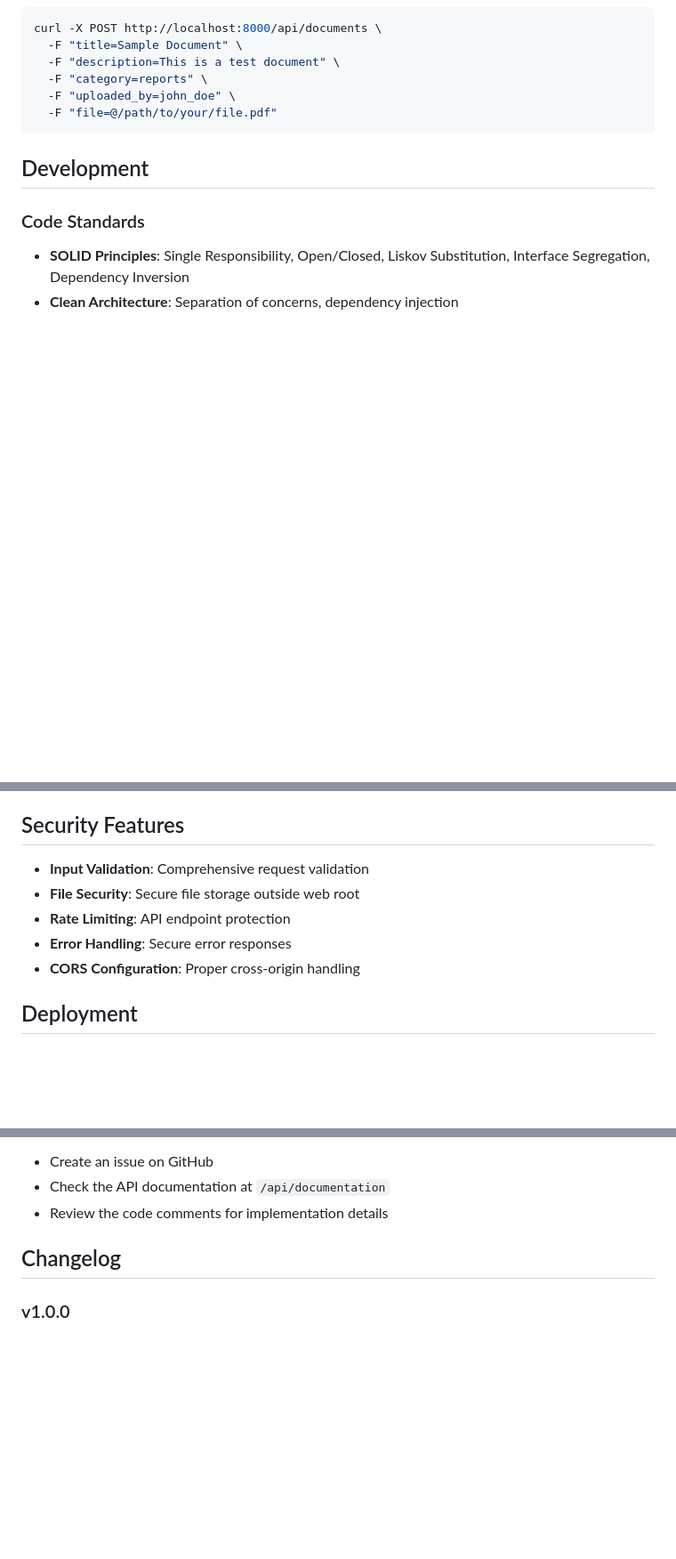
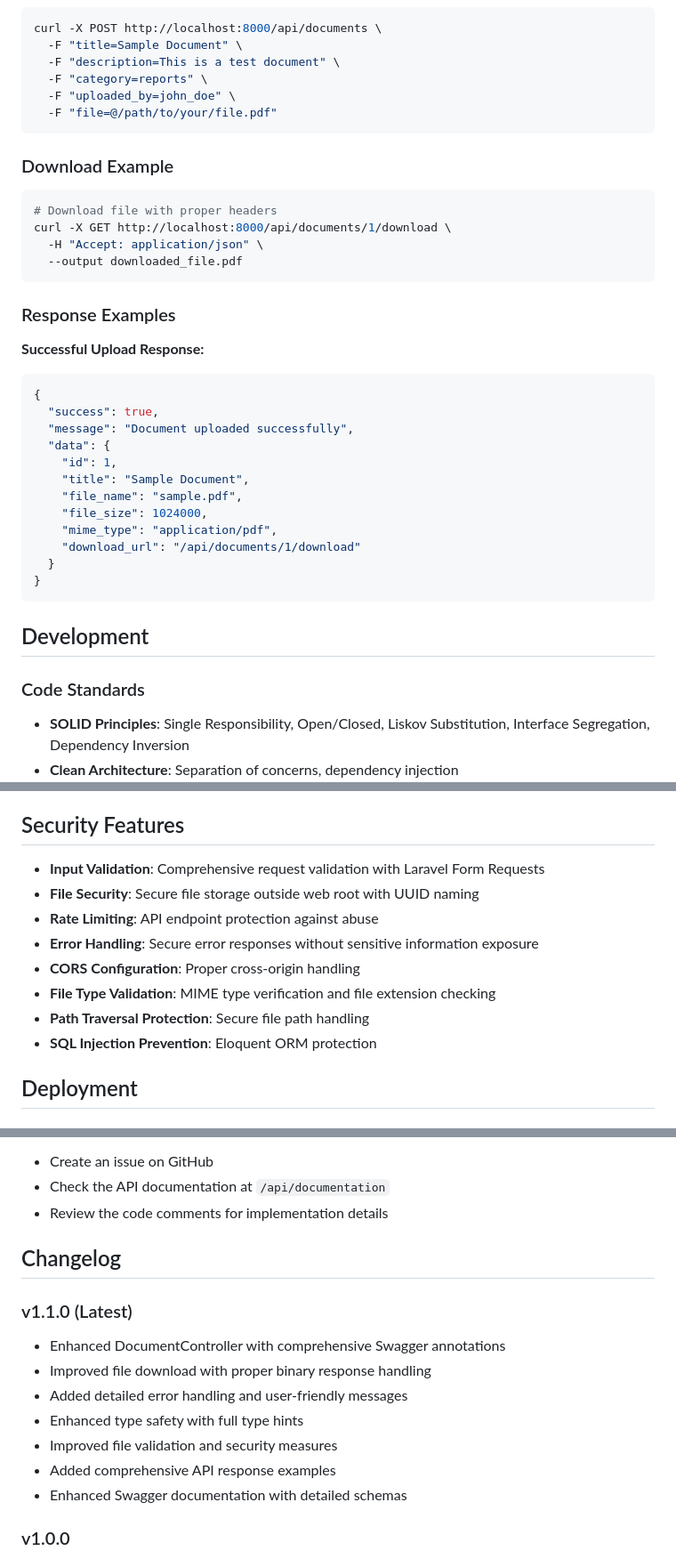
Before and after one commit to Mustaffa96/laravel-swagger, a Markdown page: README.md, 3 parts joined by grey strips. Shown at 89% size. Rendered like a GitHub page; blank space fills up the shorter version.

Commit message:
chore: update README.md

````diff
--- a/README.md
+++ b/README.md
@@ -157,6 +170,33 @@ curl -X POST http://localhost:8000/api/documents \
   -F "file=@/path/to/your/file.pdf"
 ```
 
+### Download Example
+
+```bash
+# Download file with proper headers
+curl -X GET http://localhost:8000/api/documents/1/download \
+  -H "Accept: application/json" \
+  --output downloaded_file.pdf
+```
+
+### Response Examples
+
+**Successful Upload Response:**
+```json
+{
+  "success": true,
+  "message": "Document uploaded successfully",
+  "data": {
+    "id": 1,
+    "title": "Sample Document",
+    "file_name": "sample.pdf",
+    "file_size": 1024000,
+    "mime_type": "application/pdf",
+    "download_url": "/api/documents/1/download"
+  }
+}
+```
+
 ## Development
 
 ### Code Standards
@@ -188,11 +228,14 @@ pnpm run lint:fix
 
 ## Security Features
 
-- **Input Validation**: Comprehensive request validation
-- **File Security**: Secure file storage outside web root
-- **Rate Limiting**: API endpoint protection
-- **Error Handling**: Secure error responses
+- **Input Validation**: Comprehensive request validation with Laravel Form Requests
+- **File Security**: Secure file storage outside web root with UUID naming
+- **Rate Limiting**: API endpoint protection against abuse
+- **Error Handling**: Secure error responses without sensitive information exposure
 - **CORS Configuration**: Proper cross-origin handling
+- **File Type Validation**: MIME type verification and file extension checking
+- **Path Traversal Protection**: Secure file path handling
+- **SQL Injection Prevention**: Eloquent ORM protection
 
 ## Deployment
 
@@ -240,6 +283,15 @@ For support and questions:
 
 ## Changelog
 
+### v1.1.0 (Latest)
+- Enhanced DocumentController with comprehensive Swagger annotations
+- Improved file download with proper binary response handling
+- Added detailed error handling and user-friendly messages
+- Enhanced type safety with full type hints
+- Improved file validation and security measures
+- Added comprehensive API response examples
+- Enhanced Swagger documentation with detailed schemas
+
 ### v1.0.0
 - Initial release with complete CRUD functionality
 - File upload/download capabilities
````
Also changed, not shown: other parts of README.md (+15 -2 lines).
